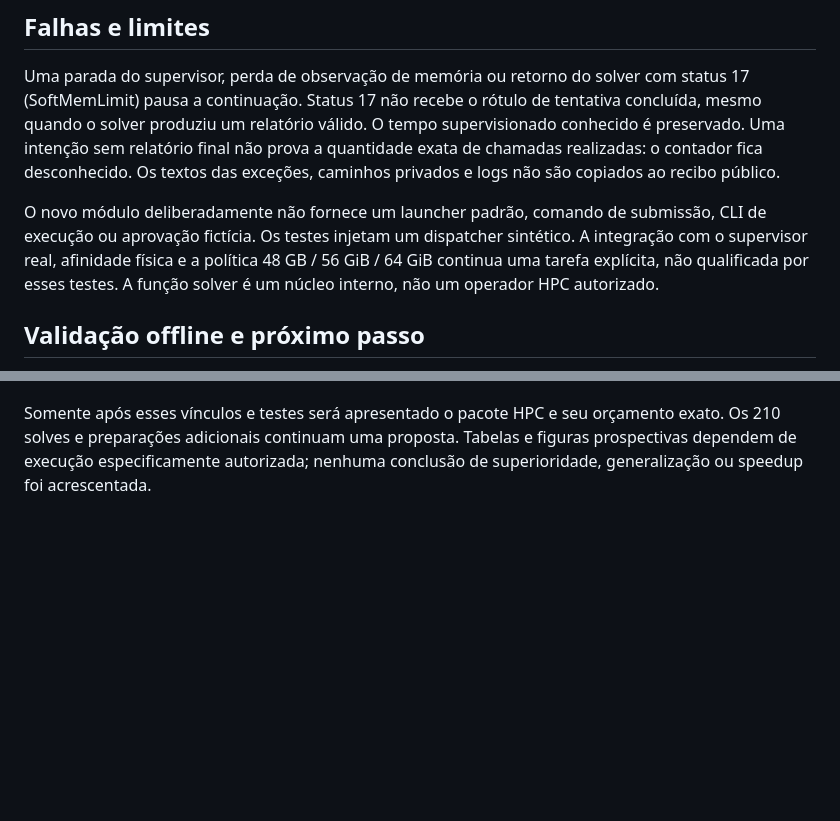
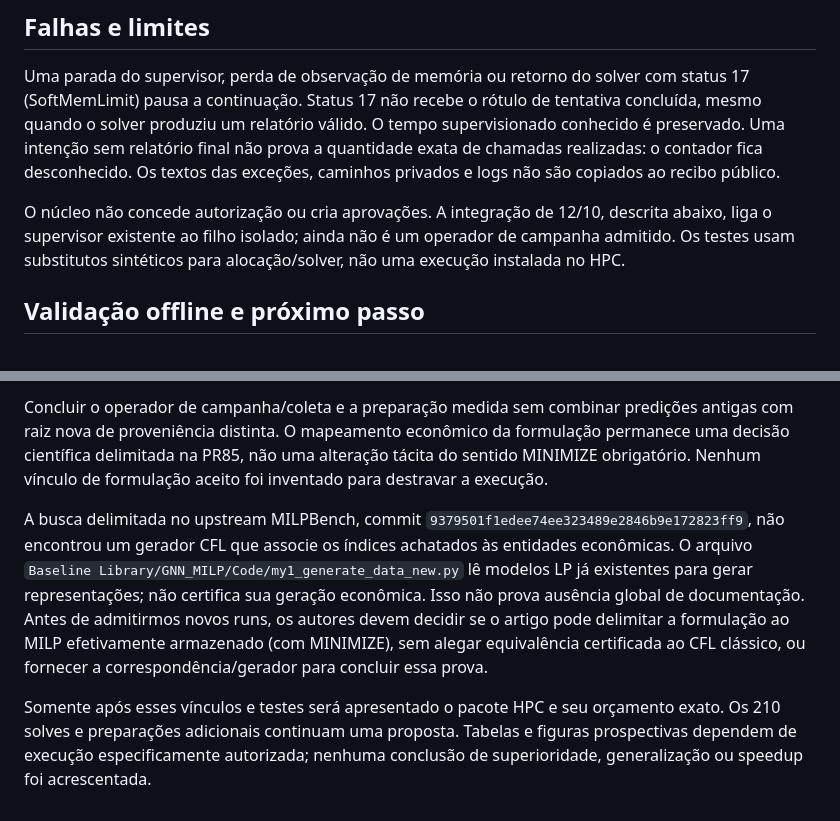
Before and after one commit to unb-lamfo-or-ai-hpc/cfl-gurobi-gnn, a Markdown page: docs/research/pr86-prospective-instrumentation.md, 2 parts joined by grey strips. Drawn GitHub-style; blank space fills up the shorter version.

```diff
--- a/docs/research/pr86-prospective-instrumentation.md
+++ b/docs/research/pr86-prospective-instrumentation.md
@@ -61,11 +61,10 @@ O tempo supervisionado conhecido é preservado. Uma intenção sem relatório fi
 não prova a quantidade exata de chamadas realizadas: o contador fica desconhecido.
 Os textos das exceções, caminhos privados e logs não são copiados ao recibo público.
 
-O novo módulo deliberadamente não fornece um launcher padrão, comando de
-submissão, CLI de execução ou aprovação fictícia. Os testes injetam um dispatcher
-sintético. A integração com o supervisor real, afinidade física e a política
-48 GB / 56 GiB / 64 GiB continua uma tarefa explícita, não qualificada por esses
-testes. A função solver é um núcleo interno, não um operador HPC autorizado.
+O núcleo não concede autorização ou cria aprovações. A integração de 12/10,
+descrita abaixo, liga o supervisor existente ao filho isolado; ainda não é
+um operador de campanha admitido. Os testes usam substitutos sintéticos para
+alocação/solver, não uma execução instalada no HPC.
 
 ## Validação offline e próximo passo
 
@@ -103,3 +165,18 @@ requer o tratamento delimitado na PR85.
+Concluir o operador de campanha/coleta e a preparação medida sem combinar
+predições antigas com raiz nova de proveniência distinta. O mapeamento
+econômico da formulação permanece uma decisão científica delimitada na PR85,
+não uma alteração tácita do sentido MINIMIZE obrigatório. Nenhum vínculo de
+formulação aceito foi inventado para destravar a execução.
+
+A busca delimitada no upstream MILPBench, commit
+`9379501f1edee74ee323489e2846b9e172823ff9`, não encontrou um gerador CFL que
+associe os índices achatados às entidades econômicas. O arquivo
+`Baseline Library/GNN_MILP/Code/my1_generate_data_new.py` lê modelos LP já
+existentes para gerar representações; não certifica sua geração econômica.
+Isso não prova ausência global de documentação. Antes de admitirmos novos
+runs, os autores devem decidir se o artigo pode delimitar a formulação ao MILP
+efetivamente armazenado (com MINIMIZE), sem alegar equivalência certificada ao
+CFL clássico, ou fornecer a correspondência/gerador para concluir essa prova.
 
 Somente após esses vínculos e testes será apresentado o pacote HPC e seu
 orçamento exato. Os 210 solves e preparações adicionais continuam uma proposta.
```
Also changed, not shown: other parts of docs/research/pr86-prospective-instrumentation.md (+69 -6 lines).
